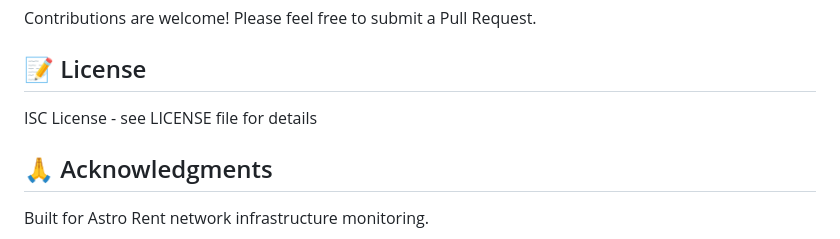
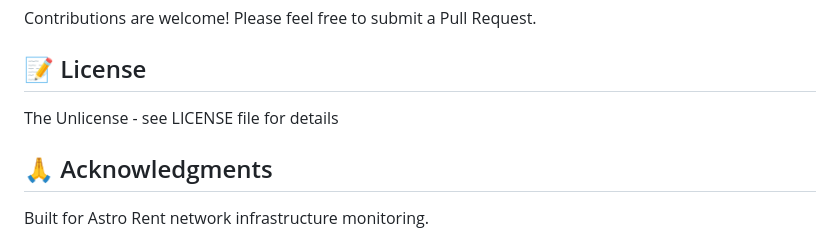
Before and after one commit to suddenelfilio/unifi-dashboard, a Markdown page: README.md, the part around the change. GitHub-like rendering.

Commit message:
fix: update license information in README to reflect The Unlicense

```diff
--- a/README.md
+++ b/README.md
@@ -246,7 +246,7 @@ Contributions are welcome! Please feel free to submit a Pull Request.
 
 ## 📝 License
 
-ISC License - see LICENSE file for details
+The Unlicense - see LICENSE file for details
 
 ## 🙏 Acknowledgments
 
```
